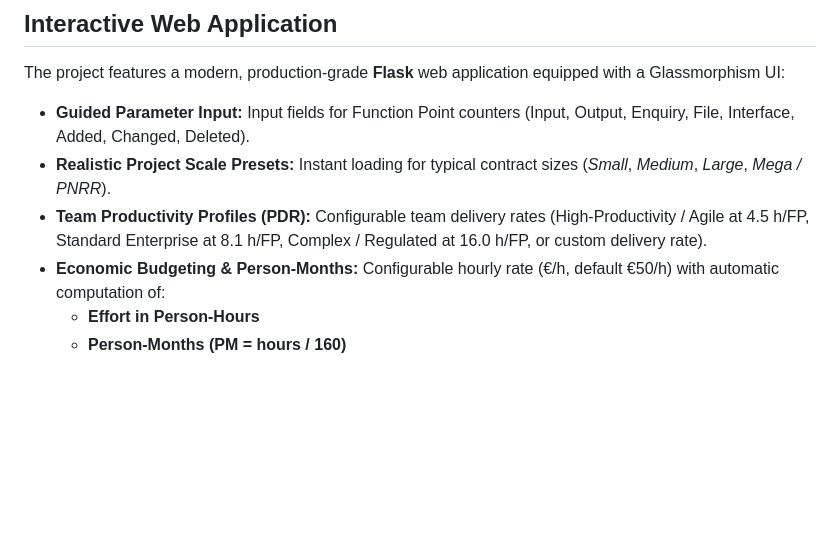
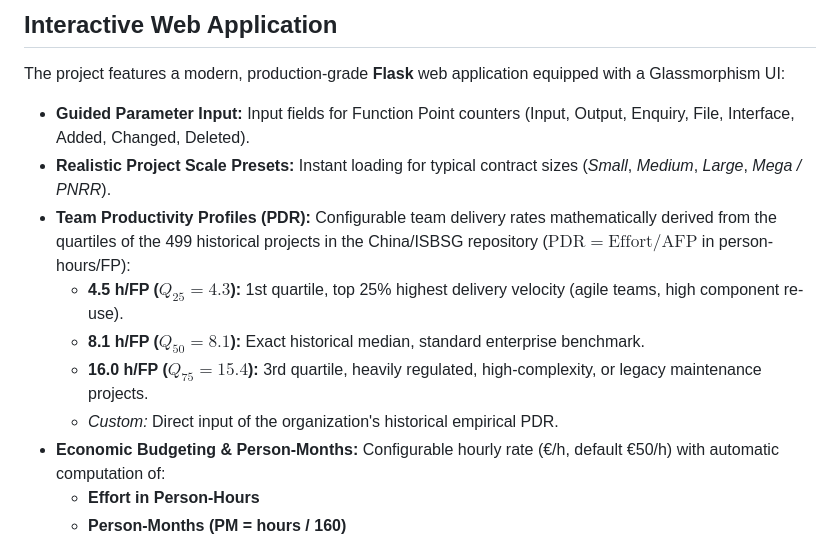
Before and after one commit to agostino-code/SPME-Project, a Markdown page: README.md, the part around the change. Drawn GitHub-style; blank space fills up the shorter version.

```diff
--- a/README.md
+++ b/README.md
@@ -115,7 +115,11 @@ The project features a modern, production-grade **Flask** web application equipp
 
 - **Guided Parameter Input:** Input fields for Function Point counters (Input, Output, Enquiry, File, Interface, Added, Changed, Deleted).
 - **Realistic Project Scale Presets:** Instant loading for typical contract sizes (*Small*, *Medium*, *Large*, *Mega / PNRR*).
-- **Team Productivity Profiles (PDR):** Configurable team delivery rates (High-Productivity / Agile at 4.5 h/FP, Standard Enterprise at 8.1 h/FP, Complex / Regulated at 16.0 h/FP, or custom delivery rate).
+- **Team Productivity Profiles (PDR):** Configurable team delivery rates mathematically derived from the quartiles of the 499 historical projects in the China/ISBSG repository ($\text{PDR} = \text{Effort} / \text{AFP}$ in person-hours/FP):
+  - **4.5 h/FP ($Q_{25} = 4.3$):** 1st quartile, top 25% highest delivery velocity (agile teams, high component re-use).
+  - **8.1 h/FP ($Q_{50} = 8.1$):** Exact historical median, standard enterprise benchmark.
+  - **16.0 h/FP ($Q_{75} = 15.4$):** 3rd quartile, heavily regulated, high-complexity, or legacy maintenance projects.
+  - *Custom:* Direct input of the organization's historical empirical PDR.
 - **Economic Budgeting & Person-Months:** Configurable hourly rate (€/h, default €50/h) with automatic computation of:
   - **Effort in Person-Hours**
   - **Person-Months (PM = hours / 160)**
```
Also changed, not shown: README_IT.md (+5 -1 lines).
